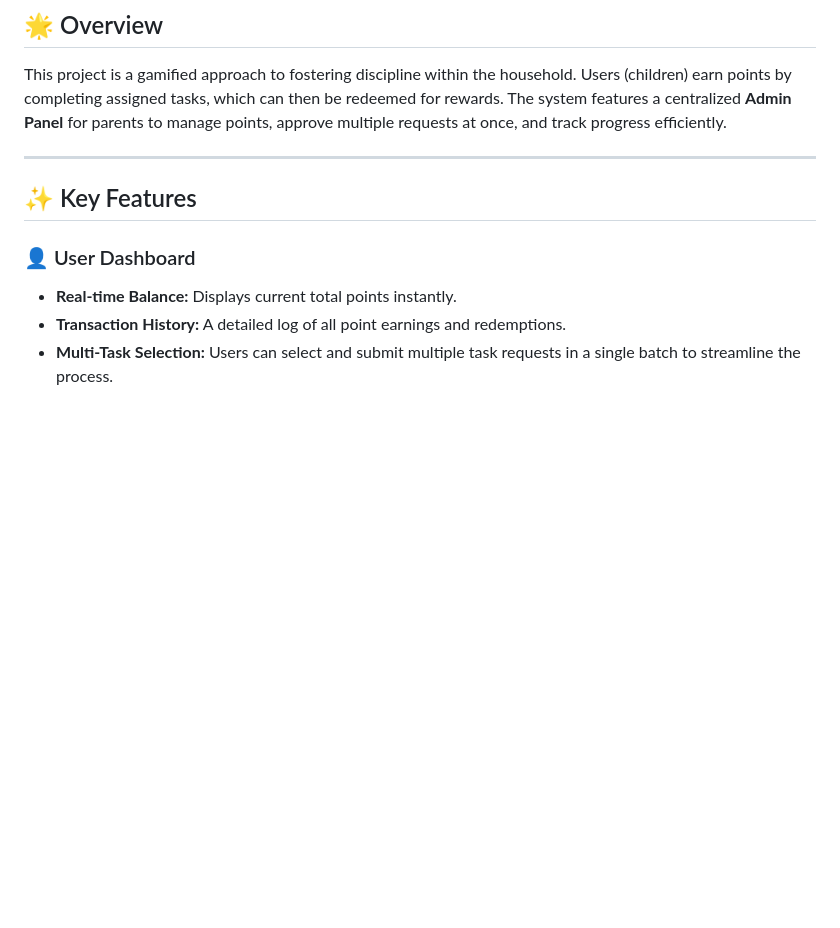
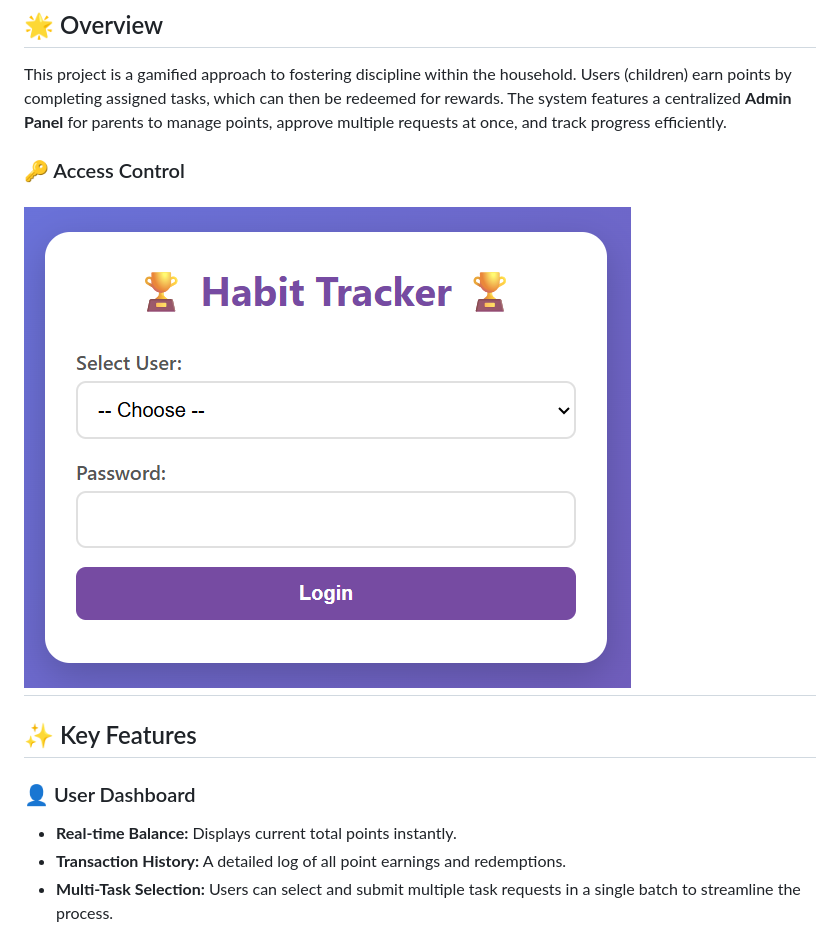
Before and after one commit to sakunici/habit-tracker-apps-script, a Markdown page: README.md, the part around one of its changes. Drawn GitHub-style; blank space fills up the shorter version.

Commit message:
Enhance README with access control and feature visuals
Added access control section and updated features with screenshots.

```diff
--- a/README.md
+++ b/README.md
@@ -7,6 +7,8 @@ A behavior management and reward system designed for families, built with **Goog
 ## 🌟 Overview
 This project is a gamified approach to fostering discipline within the household. Users (children) earn points by completing assigned tasks, which can then be redeemed for rewards. The system features a centralized **Admin Panel** for parents to manage points, approve multiple requests at once, and track progress efficiently.
 
+### 🔑 Access Control
+![Login Screen](screenshots/LoginPage.png)
 ---
 
 ## ✨ Key Features
```
Also changed, not shown: other parts of README.md (+11 -0 lines).
